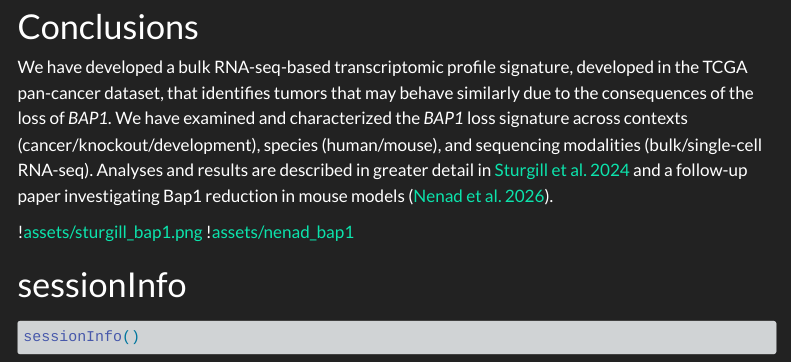
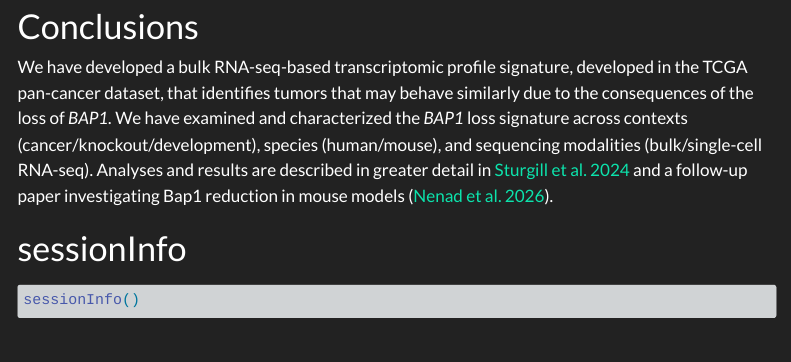
Before and after one commit to isturgill/bap1-activity-signature, a Quarto document (bap1_activity_scoring.qmd): the page in a window 1100 px wide, from 11470 px down. Rendered offline with R 4.5, knitr and Pandoc in place of Quarto, with nearby package versions; some code elsewhere in the file could not run offline; menus at the side of the page are left out; long lines of code are wrapped.

Commit message:
Remove preview image

````diff
--- a/bap1_activity_scoring.qmd
+++ b/bap1_activity_scoring.qmd
@@ -384,8 +384,6 @@ glance(mod)$adj.r.squared
 
 We have developed a bulk RNA-seq-based transcriptomic profile signature, developed in the TCGA pan-cancer dataset, that identifies tumors that may behave similarly due to the consequences of the loss of *BAP1.* We have examined and characterized the *BAP1* loss signature across contexts (cancer/knockout/development), species (human/mouse), and sequencing modalities (bulk/single-cell RNA-seq). Analyses and results are described in greater detail in [Sturgill et al. 2024](https://doi.org/10.1093/narcan/zcae045) and a follow-up paper investigating Bap1 reduction in mouse models ([Nenad et al. 2026](https://doi.org/10.1093/g3journal/jkag047)).
 
-\![assets/sturgill_bap1.png](assets/sturgill_bap1.png) \![assets/nenad_bap1](assets/nenad_bap1)
-
 # sessionInfo
 
 ```{r}
````
